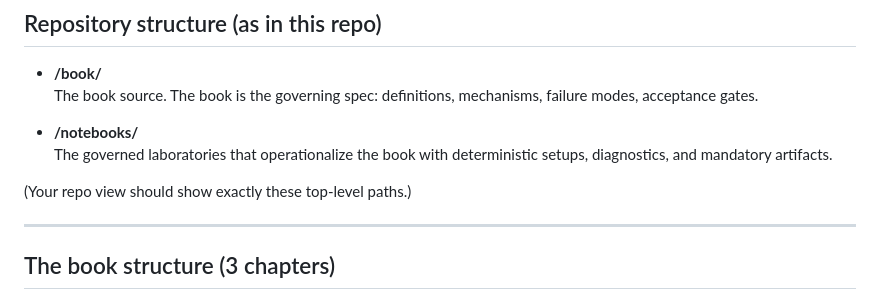
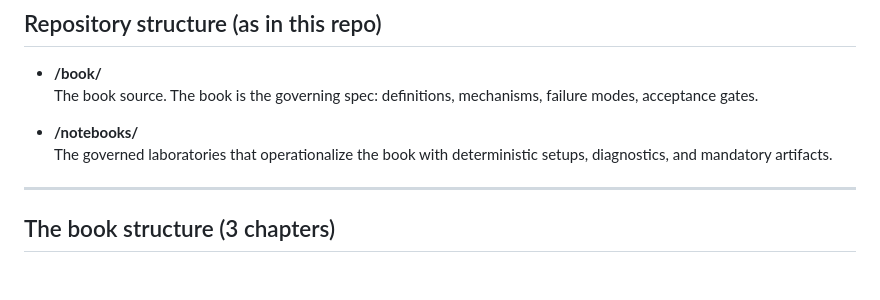
Before and after one commit to alexdibol/ai-multimodal, a Markdown page: README.md, the part around the change. Rendered like a GitHub page; blank space fills up the shorter version.

```diff
--- a/README.md
+++ b/README.md
@@ -41,7 +41,6 @@ This repo is intentionally explicit about limits:
 
 
 
-(Your repo view should show exactly these top-level paths.)
 
 ---
 
```
